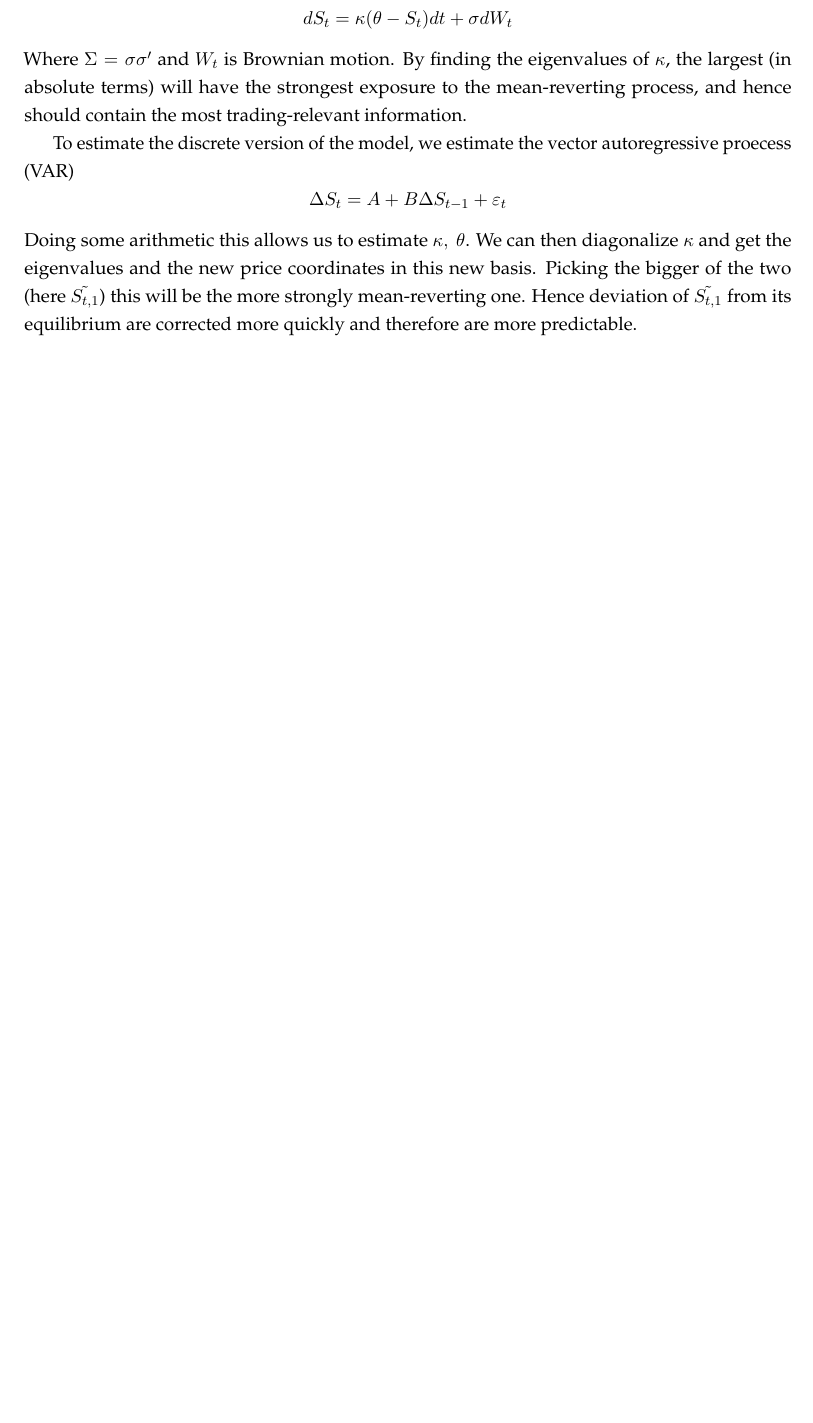
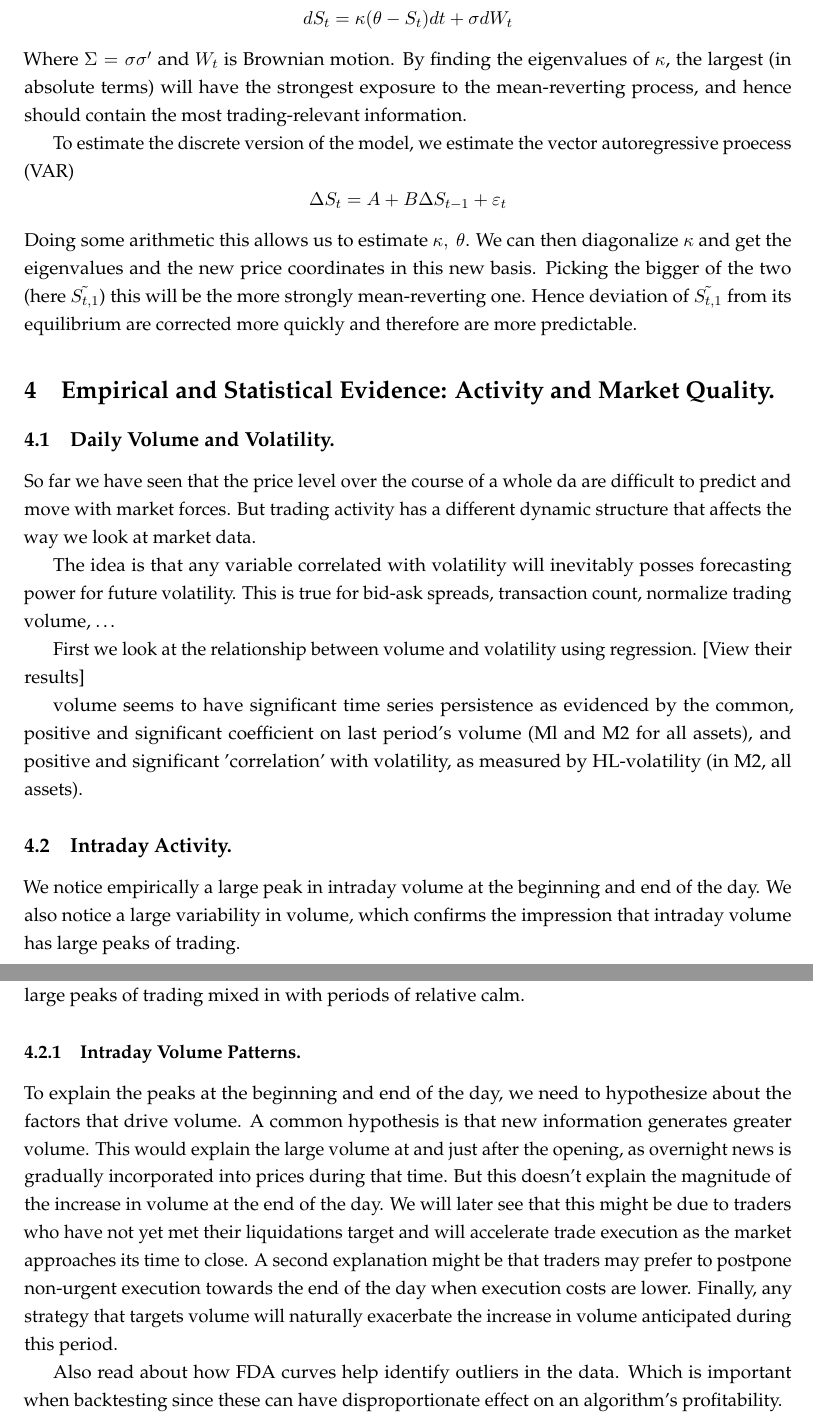
Before and after one commit to gkhater/HFT-notes, a LaTeX document (notes.tex): part of page 11 of 11 before the commit and two parts of pages 11 and 12 of 12 after it, the two joined at a grey line, cut so that both start at the same text, the shorter picture padded with empty space. Compiled offline with pdfLaTeX.

Commit message:
Intraday Activity and Intraday volume patterns

```diff
--- a/notes.tex
+++ b/notes.tex
@@ -517,5 +517,44 @@ Picking the bigger of the two (here $\tilde{S_{t,1}}$) this will be the more str
 Hence deviation of $\tilde{S_{t,1}}$ from its equilibrium are corrected more quickly and therefore are more
 predictable.
 
+\section{Empirical and Statistical Evidence: Activity and Market Quality.}
+
+\subsection{Daily Volume and Volatility.}
+So far we have seen that the price level over the course of a whole da are difficult to predict and move with market forces.
+But trading activity has a different dynamic structure that affects the way we look at market data.
+
+The idea is that any variable correlated with volatility will inevitably posses forecasting power for future volatility.
+This is true for bid-ask spreads, transaction count, normalize trading volume, \dots
+
+First we look at the relationship between volume and volatility using regression.
+[View their results]
+
+volume seems
+to have significant time series persistence as evidenced by the common, positive
+and significant coefficient on last period's volume (Ml and M2 for all assets), and
+positive and significant 'correlation' with volatility, as measured by HL-volatility
+(in M2, all assets).
+
+\subsection{Intraday Activity.}
+We notice empirically a large peak in intraday volume at the beginning and end of the day. We also notice a large variability
+in volume, which confirms the impression that intraday volume has large peaks of trading.
+
+We notice that this pattern also happens at the $30$- and one-minute windows. We observe large peaks of trading mixed in with periods of
+relative calm.
+
+\subsubsection{Intraday Volume Patterns.}
+To explain the peaks at the beginning and end of the day, we need to hypothesize about the factors that drive volume.
+A common hypothesis is that new information generates greater volume.  This would explain the large volume at and just after the opening, as overnight news
+is gradually incorporated into prices during that time. But this doesn't explain the magnitude of the increase in volume at the end of the day.
+We will later see that this might be due to traders who have not yet met their liquidations target and will accelerate trade execution as the
+market approaches its time to close. A second explanation might be that traders may prefer to postpone non-urgent execution towards the end of the day when
+execution costs are lower. Finally, any strategy that targets volume will naturally exacerbate the increase in volume anticipated during this period.
+
+Also read about how FDA curves help identify outliers in the data. Which is important when backtesting since these can have disproportionate effect on
+an algorithm's profitability.
+
+
+
+
 
 \end{document}
```
Also changed, not shown: out/notes.pdf, 1 other file.
